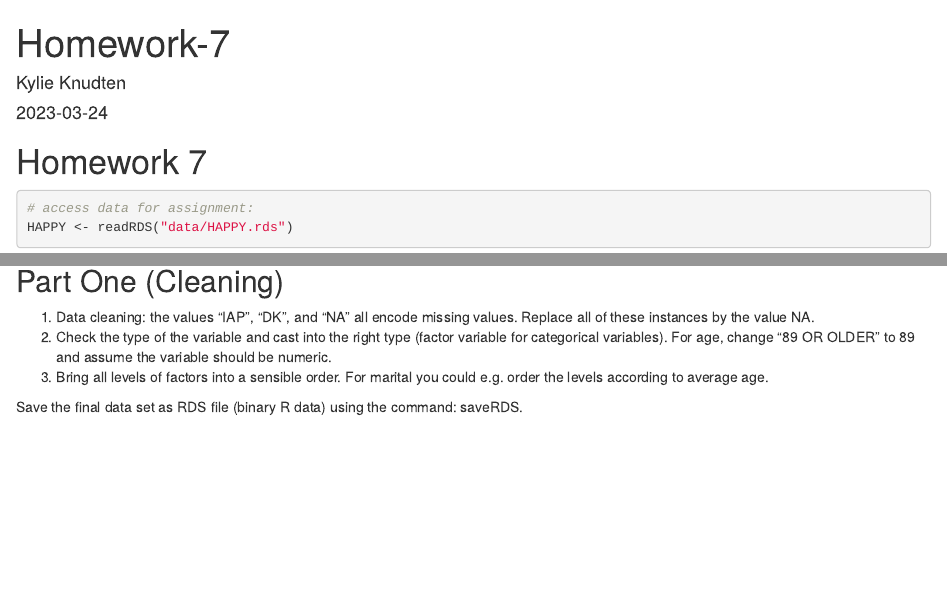
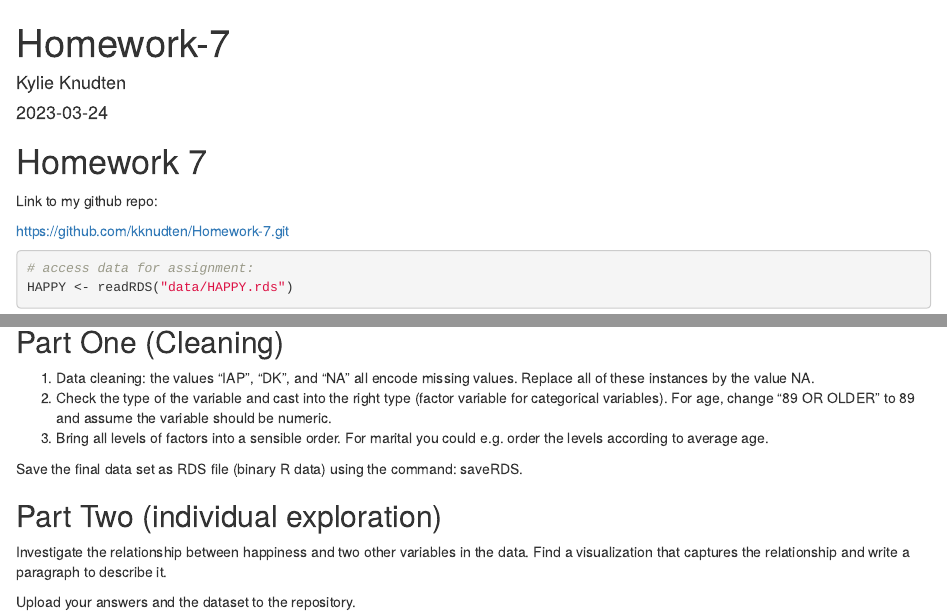
Before and after one commit to kknudten/Homework-7, an R Markdown document (Homework07.Rmd): the page in a window 1100 px wide, from its top, and a second part further down, joined at a grey line. Rendered offline with R 4.5, knitr and Pandoc, with nearby package versions; some code elsewhere in the file could not run offline.

Commit message:
added link to my github repo and added part two questions

````diff
--- a/Homework07.Rmd
+++ b/Homework07.Rmd
@@ -10,6 +10,10 @@ knitr::opts_chunk$set(echo = TRUE)
 ```
 
 # Homework 7
+
+Link to my github repo:
+
+<https://github.com/kknudten/Homework-7.git>
 
 ```{r}
 # access data for assignment:
@@ -24,3 +28,9 @@ HAPPY
 3.  Bring all levels of factors into a sensible order. For marital you could e.g. order the levels according to average age.
 
 Save the final data set as RDS file (binary R data) using the command: saveRDS.
+
+## Part Two (individual exploration)
+
+Investigate the relationship between happiness and two other variables in the data. Find a visualization that captures the relationship and write a paragraph to describe it.
+
+Upload your answers and the dataset to the repository.
````
